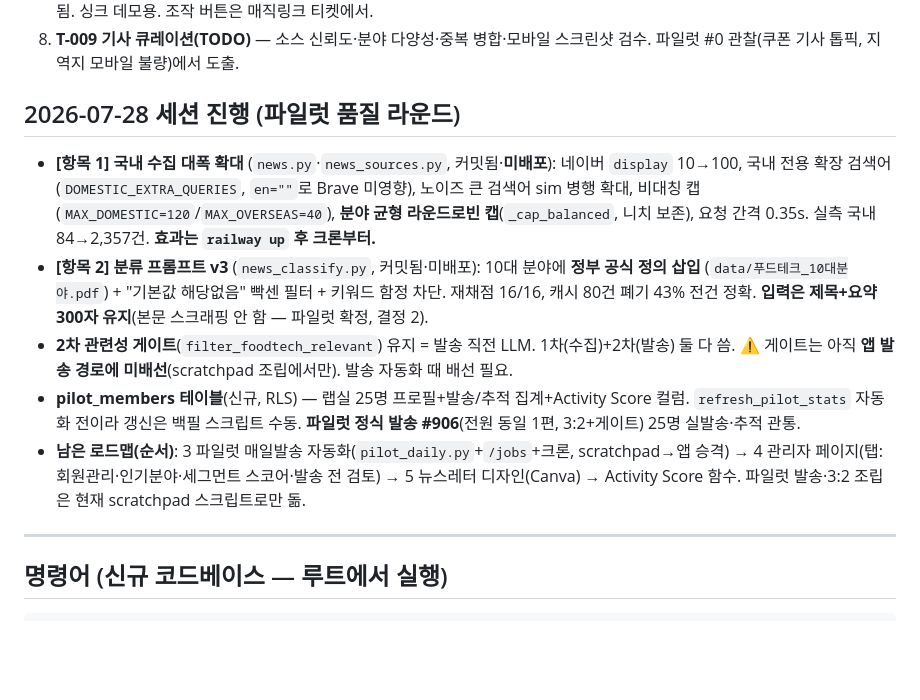
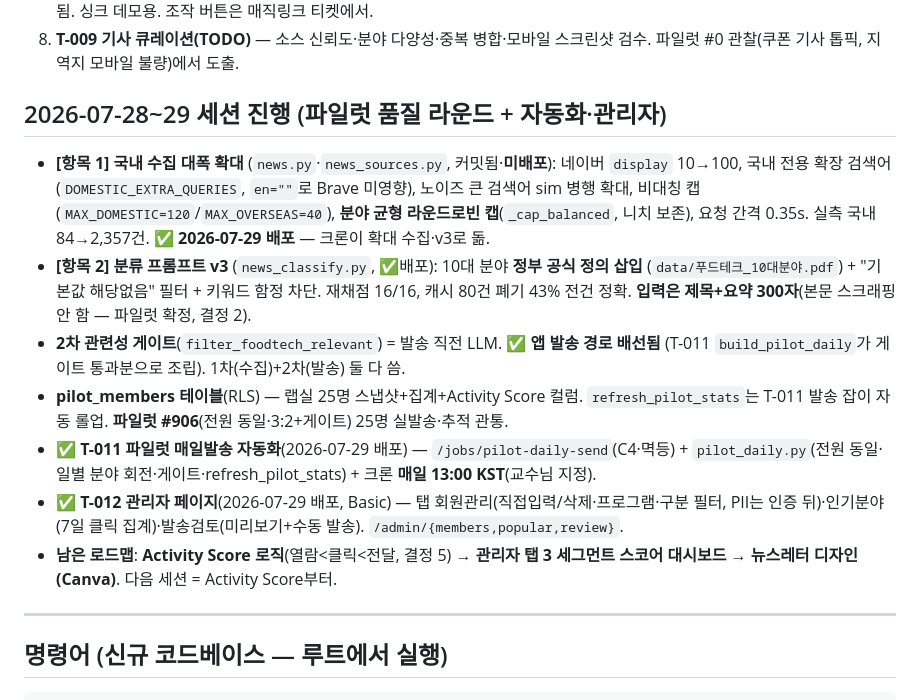
Before and after one commit to MingyumSong/FoodTech-Agent, a Markdown page: CLAUDE.md, the part around the change. Drawn GitHub-style; blank space fills up the shorter version.

Commit message:
chore: 세션 랩 — CLAUDE.md에 T-011·T-012 완료·배포·13:00 크론 반영
Co-Authored-By: Claude Opus 4.8 (1M context) <noreply@anthropic.com>

```diff
--- a/CLAUDE.md
+++ b/CLAUDE.md
@@ -160,22 +160,25 @@ newsletters + send_logs + engagement_events + news_items.
 8. **T-009 기사 큐레이션(TODO)** — 소스 신뢰도·분야 다양성·중복 병합·모바일 스크린샷 검수.
    파일럿 #0 관찰(쿠폰 기사 톱픽, 지역지 모바일 불량)에서 도출.
 
-## 2026-07-28 세션 진행 (파일럿 품질 라운드)
+## 2026-07-28~29 세션 진행 (파일럿 품질 라운드 + 자동화·관리자)
 
 - **[항목 1] 국내 수집 대폭 확대** (`news.py`·`news_sources.py`, 커밋됨·**미배포**): 네이버 `display` 10→100,
   국내 전용 확장 검색어(`DOMESTIC_EXTRA_QUERIES`, `en=""`로 Brave 미영향), 노이즈 큰 검색어 sim 병행 확대,
   비대칭 캡(`MAX_DOMESTIC=120`/`MAX_OVERSEAS=40`), **분야 균형 라운드로빈 캡**(`_cap_balanced`, 니치 보존),
-  요청 간격 0.35s. 실측 국내 84→2,357건. **효과는 `railway up` 후 크론부터.**
-- **[항목 2] 분류 프롬프트 v3** (`news_classify.py`, 커밋됨·미배포): 10대 분야에 **정부 공식 정의 삽입**
-  (`data/푸드테크_10대분야.pdf`) + "기본값 해당없음" 빡센 필터 + 키워드 함정 차단. 재채점 16/16, 캐시 80건
-  폐기 43% 전건 정확. **입력은 제목+요약 300자 유지**(본문 스크래핑 안 함 — 파일럿 확정, 결정 2).
-- **2차 관련성 게이트**(`filter_foodtech_relevant`) 유지 = 발송 직전 LLM. 1차(수집)+2차(발송) 둘 다 씀.
-  ⚠️ 게이트는 아직 **앱 발송 경로에 미배선**(scratchpad 조립에서만). 발송 자동화 때 배선 필요.
-- **pilot_members 테이블**(신규, RLS) — 랩실 25명 프로필+발송/추적 집계+Activity Score 컬럼. `refresh_pilot_stats`
-  자동화 전이라 갱신은 백필 스크립트 수동. **파일럿 정식 발송 #906**(전원 동일 1편, 3:2+게이트) 25명 실발송·추적 관통.
-- **남은 로드맵(순서)**: 3 파일럿 매일발송 자동화(`pilot_daily.py`+`/jobs`+크론, scratchpad→앱 승격) →
-  4 관리자 페이지(탭: 회원관리·인기분야·세그먼트 스코어·발송 전 검토) → 5 뉴스레터 디자인(Canva) →
-  Activity Score 함수. 파일럿 발송·3:2 조립은 현재 scratchpad 스크립트로만 돎.
+  요청 간격 0.35s. 실측 국내 84→2,357건. ✅ **2026-07-29 배포** — 크론이 확대 수집·v3로 돎.
+- **[항목 2] 분류 프롬프트 v3** (`news_classify.py`, ✅배포): 10대 분야 **정부 공식 정의 삽입**
+  (`data/푸드테크_10대분야.pdf`) + "기본값 해당없음" 필터 + 키워드 함정 차단. 재채점 16/16, 캐시 80건
+  폐기 43% 전건 정확. **입력은 제목+요약 300자**(본문 스크래핑 안 함 — 파일럿 확정, 결정 2).
+- **2차 관련성 게이트**(`filter_foodtech_relevant`) = 발송 직전 LLM. ✅ **앱 발송 경로 배선됨**
+  (T-011 `build_pilot_daily`가 게이트 통과분으로 조립). 1차(수집)+2차(발송) 둘 다 씀.
+- **pilot_members 테이블**(RLS) — 랩실 25명 스냅샷+집계+Activity Score 컬럼. `refresh_pilot_stats`는
+  T-011 발송 잡이 자동 롤업. **파일럿 #906**(전원 동일·3:2+게이트) 25명 실발송·추적 관통.
+- ✅ **T-011 파일럿 매일발송 자동화**(2026-07-29 배포) — `/jobs/pilot-daily-send`(C4·멱등) +
+  `pilot_daily.py`(전원 동일·일별 분야 회전·게이트·refresh_pilot_stats) + 크론 **매일 13:00 KST**(교수님 지정).
+- ✅ **T-012 관리자 페이지**(2026-07-29 배포, Basic) — 탭 회원관리(직접입력/삭제·프로그램·구분 필터,
+  PII는 인증 뒤)·인기분야(7일 클릭 집계)·발송검토(미리보기+수동 발송). `/admin/{members,popular,review}`.
+- **남은 로드맵**: **Activity Score 로직**(열람<클릭<전달, 결정 5) → **관리자 탭 3 세그먼트 스코어
+  대시보드** → **뉴스레터 디자인(Canva)**. 다음 세션 = Activity Score부터.
 
 ---
 
```
